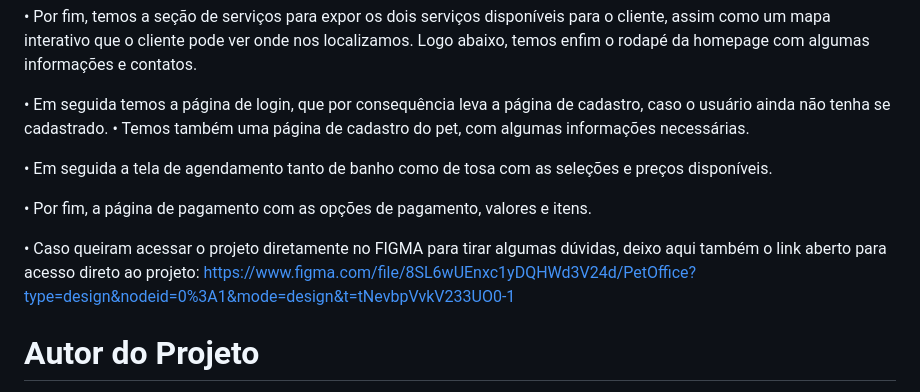
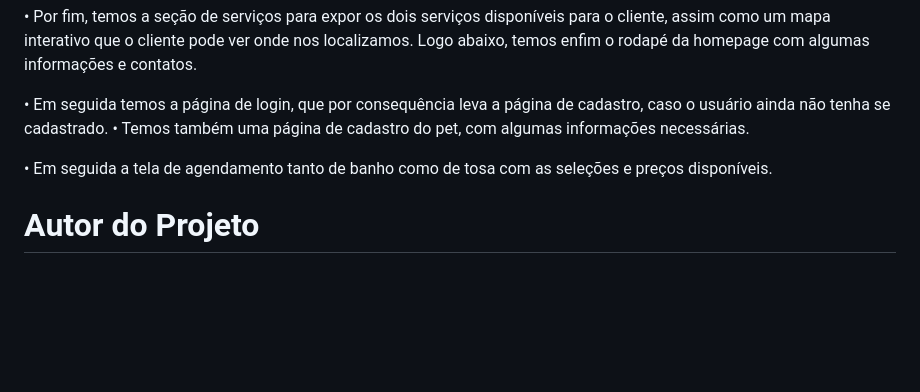
Before and after one commit to alrf1984/araraspetshop, a Markdown page: README.md, the part around the change. Drawn GitHub-style; blank space fills up the shorter version.

```diff
--- a/README.md
+++ b/README.md
@@ -127,14 +127,6 @@ informações necessárias.
 • Em seguida a tela de agendamento tanto de banho como de tosa com
 as seleções e preços disponíveis.
 
-• Por fim, a página de pagamento com as opções de pagamento,
-valores e itens.
-
-• Caso queiram acessar o projeto diretamente no FIGMA para tirar
-algumas dúvidas, deixo aqui também o link aberto para acesso direto
-ao projeto:
-https://www.figma.com/file/8SL6wUEnxc1yDQHWd3V24d/PetOffice?type=design&nodeid=0%3A1&mode=design&t=tNevbpVvkV233UO0-1
-
 # Autor do Projeto
 
 <a href="https://github.com/francatti"> Nicholas Francatti </a>
```
